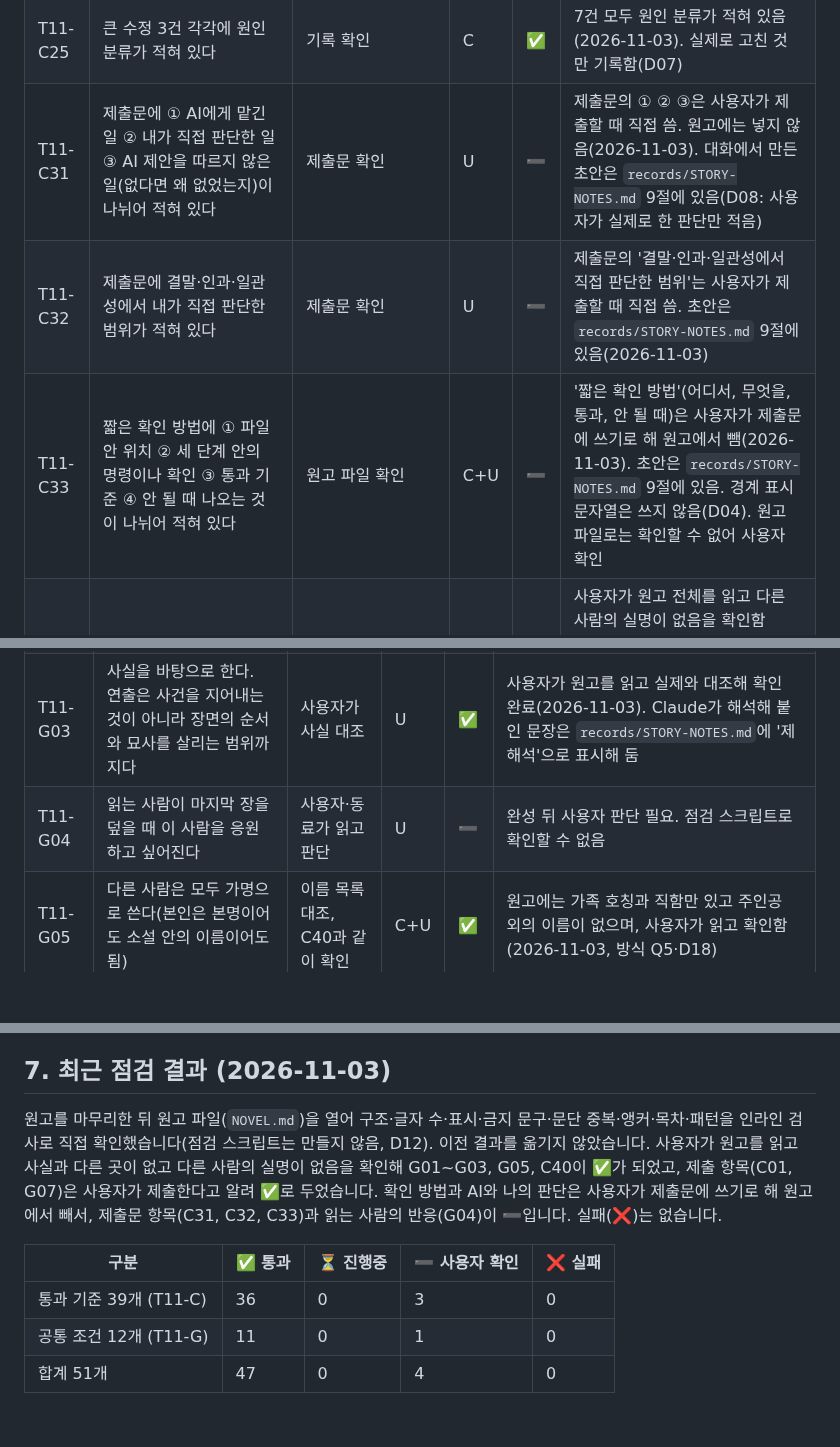
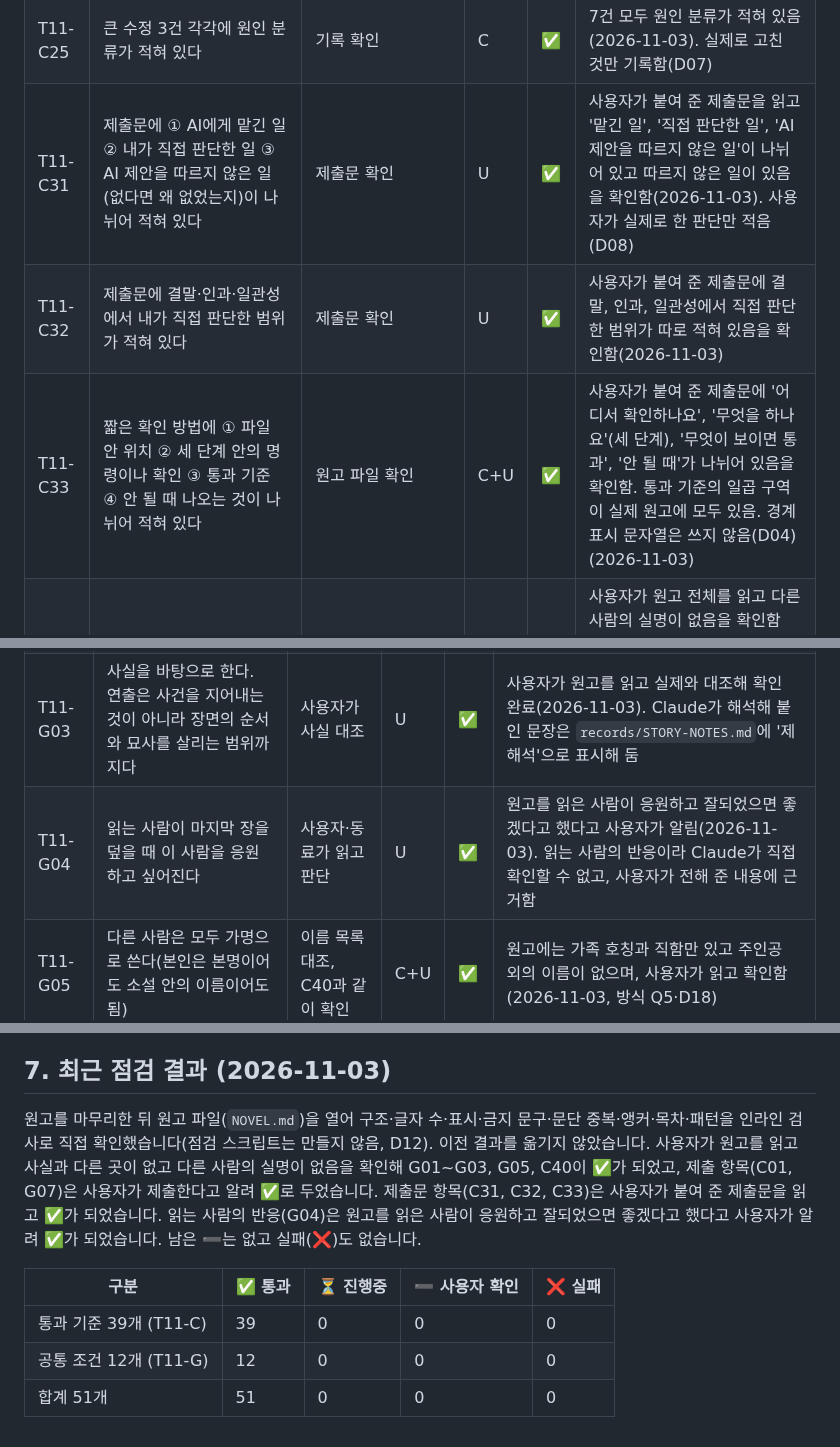
Before and after one commit to onboardingsecurity/AI-LLM, a Markdown page: docs/REQUIREMENTS.md, 3 parts joined by grey strips. Rendered like a GitHub page; blank space fills up the shorter version.

Commit message:
docs: 요구사항 명세서에 제출문 항목과 읽는 사람의 반응을 통과로 반영
- docs/REQUIREMENTS.md: 제출문 항목(C31~C33)과 읽는 사람의 반응(G04)을 통과로 바꿔 51개 모두 통과로 정리함

Co-Authored-By: Claude Sonnet 5.5 <noreply@anthropic.com>

```diff
--- a/docs/REQUIREMENTS.md
+++ b/docs/REQUIREMENTS.md
@@ -90,9 +90,9 @@
 | T11-C23 | 큰 수정 3건 각각에 발견 경위가 적혀 있다 | 기록 확인 | C | ✅ | 7건 모두 발견 경위가 적혀 있음(2026-11-03). 실제로 고친 것만 기록함(D07) |
 | T11-C24 | 큰 수정 3건 각각에 수정 내용이 적혀 있다 | 기록 확인 | C | ✅ | 7건 모두 수정 내용이 적혀 있음(2026-11-03). 실제로 고친 것만 기록함(D07) |
 | T11-C25 | 큰 수정 3건 각각에 원인 분류가 적혀 있다 | 기록 확인 | C | ✅ | 7건 모두 원인 분류가 적혀 있음(2026-11-03). 실제로 고친 것만 기록함(D07) |
-| T11-C31 | 제출문에 ① AI에게 맡긴 일 ② 내가 직접 판단한 일 ③ AI 제안을 따르지 않은 일(없다면 왜 없었는지)이 나뉘어 적혀 있다 | 제출문 확인 | U | ➖ | 제출문의 ① ② ③은 사용자가 제출할 때 직접 씀. 원고에는 넣지 않음(2026-11-03). 대화에서 만든 초안은 `records/STORY-NOTES.md` 9절에 있음(D08: 사용자가 실제로 한 판단만 적음) |
-| T11-C32 | 제출문에 결말·인과·일관성에서 내가 직접 판단한 범위가 적혀 있다 | 제출문 확인 | U | ➖ | 제출문의 '결말·인과·일관성에서 직접 판단한 범위'는 사용자가 제출할 때 직접 씀. 초안은 `records/STORY-NOTES.md` 9절에 있음(2026-11-03) |
-| T11-C33 | 짧은 확인 방법에 ① 파일 안 위치 ② 세 단계 안의 명령이나 확인 ③ 통과 기준 ④ 안 될 때 나오는 것이 나뉘어 적혀 있다 | 원고 파일 확인 | C+U | ➖ | '짧은 확인 방법'(어디서, 무엇을, 통과, 안 될 때)은 사용자가 제출문에 쓰기로 해 원고에서 뺌(2026-11-03). 초안은 `records/STORY-NOTES.md` 9절에 있음. 경계 표시 문자열은 쓰지 않음(D04). 원고 파일로는 확인할 수 없어 사용자 확인 |
+| T11-C31 | 제출문에 ① AI에게 맡긴 일 ② 내가 직접 판단한 일 ③ AI 제안을 따르지 않은 일(없다면 왜 없었는지)이 나뉘어 적혀 있다 | 제출문 확인 | U | ✅ | 사용자가 붙여 준 제출문을 읽고 '맡긴 일', '직접 판단한 일', 'AI 제안을 따르지 않은 일'이 나뉘어 있고 따르지 않은 일이 있음을 확인함(2026-11-03). 사용자가 실제로 한 판단만 적음(D08) |
+| T11-C32 | 제출문에 결말·인과·일관성에서 내가 직접 판단한 범위가 적혀 있다 | 제출문 확인 | U | ✅ | 사용자가 붙여 준 제출문에 결말, 인과, 일관성에서 직접 판단한 범위가 따로 적혀 있음을 확인함(2026-11-03) |
+| T11-C33 | 짧은 확인 방법에 ① 파일 안 위치 ② 세 단계 안의 명령이나 확인 ③ 통과 기준 ④ 안 될 때 나오는 것이 나뉘어 적혀 있다 | 원고 파일 확인 | C+U | ✅ | 사용자가 붙여 준 제출문에 '어디서 확인하나요', '무엇을 하나요'(세 단계), '무엇이 보이면 통과', '안 될 때'가 나뉘어 있음을 확인함. 통과 기준의 일곱 구역이 실제 원고에 모두 있음. 경계 표시 문자열은 쓰지 않음(D04)(2026-11-03) |
 | T11-C40 | 원고와 대조표 어디에도 본인 이름 외의 다른 사람 실명·연락처가 없다 | 스크립트(패턴, 이름 목록 대조)와 Claude가 파일 전체 읽기, 보안 S04·S05·S15 | C+U | ✅ | 사용자가 원고 전체를 읽고 다른 사람의 실명이 없음을 확인함(2026-11-03). 패턴 검사(이메일·전화번호·주민번호형·내 컴퓨터 경로) 0건. 원고에는 가족 호칭과 직함뿐이어서 이름 목록은 필요 없다고 사용자가 정함(D18 변경). 단체·학교 이름은 일반화했고 인과표의 교육 과정 실명도 일반화함 |
 | T11-C41 | 원고 파일 어디에도 비밀번호·토큰·API 키 원문이 없다 | 스크립트(패턴), 보안 S01 | C | ✅ | 비밀번호·토큰·API 키 패턴 13종 검사 0건(2026-11-02) |
 
@@ -105,7 +105,7 @@
 | T11-G01 | 주인공은 나이고, 어린 시절부터 지금까지 가운데 고비를 중심으로 쓴다 | 인과표와 본문 | C+U | ✅ | 인과표와 본문이 주인공의 고비(2장, 6장, 10장) 중심이고, 사용자가 원고를 읽고 확인함(2026-11-03) |
 | T11-G02 | 9번 과제의 "고난을 통해 더 나아진 나"가 뼈대다 | 9번 글과 고비 선택 대조 | C+U | ✅ | 고비 3개가 9번 서사의 '고난을 통해 더 나아진 나'에서 왔음(Q7, G08). 사용자가 원고를 읽고 확인함(2026-11-03) |
 | T11-G03 | 사실을 바탕으로 한다. 연출은 사건을 지어내는 것이 아니라 장면의 순서와 묘사를 살리는 범위까지다 | 사용자가 사실 대조 | U | ✅ | 사용자가 원고를 읽고 실제와 대조해 확인 완료(2026-11-03). Claude가 해석해 붙인 문장은 `records/STORY-NOTES.md`에 '제 해석'으로 표시해 둠 |
-| T11-G04 | 읽는 사람이 마지막 장을 덮을 때 이 사람을 응원하고 싶어진다 | 사용자·동료가 읽고 판단 | U | ➖ | 완성 뒤 사용자 판단 필요. 점검 스크립트로 확인할 수 없음 |
+| T11-G04 | 읽는 사람이 마지막 장을 덮을 때 이 사람을 응원하고 싶어진다 | 사용자·동료가 읽고 판단 | U | ✅ | 원고를 읽은 사람이 응원하고 잘되었으면 좋겠다고 했다고 사용자가 알림(2026-11-03). 읽는 사람의 반응이라 Claude가 직접 확인할 수 없고, 사용자가 전해 준 내용에 근거함 |
 | T11-G05 | 다른 사람은 모두 가명으로 쓴다(본인은 본명이어도 소설 안의 이름이어도 됨) | 이름 목록 대조, C40과 같이 확인 | C+U | ✅ | 원고에는 가족 호칭과 직함만 있고 주인공 외의 이름이 없으며, 사용자가 읽고 확인함(2026-11-03, 방식 Q5·D18) |
 | T11-G06 | 결과물 주소와 소스 주소를 적지 않는다 | 스크립트(URL 검색), 보안 S09 | C | ✅ | 원고 파일에서 URL 0건(2026-11-02, 보안 S09) |
 | T11-G07 | 소설을 그대로 공개하지 않는다. 열람 링크를 만들지 않고 플랫폼에 원고 파일만 올린다 | 사용자 확인, 보안 S08 | U | ✅ | 원고는 `.gitignore`로 제외되어 `git ls-files`와 원격 저장소에 0개(2026-11-03 직접 확인). 열람 링크를 만들지 않았고 사용자가 플랫폼에 파일로만 제출한다고 알림 |
@@ -166,10 +166,10 @@ T11-C34~C39, C45, C46과 C48 이후는 사용자가 전달한 통과 기준에
 
 ## 7. 최근 점검 결과 (2026-11-03)
 
-원고를 마무리한 뒤 원고 파일(`NOVEL.md`)을 열어 구조·글자 수·표시·금지 문구·문단 중복·앵커·목차·패턴을 인라인 검사로 직접 확인했습니다(점검 스크립트는 만들지 않음, D12). 이전 결과를 옮기지 않았습니다. 사용자가 원고를 읽고 사실과 다른 곳이 없고 다른 사람의 실명이 없음을 확인해 G01~G03, G05, C40이 ✅가 되었고, 제출 항목(C01, G07)은 사용자가 제출한다고 알려 ✅로 두었습니다. 확인 방법과 AI와 나의 판단은 사용자가 제출문에 쓰기로 해 원고에서 빼서, 제출문 항목(C31, C32, C33)과 읽는 사람의 반응(G04)이 ➖입니다. 실패(❌)는 없습니다.
+원고를 마무리한 뒤 원고 파일(`NOVEL.md`)을 열어 구조·글자 수·표시·금지 문구·문단 중복·앵커·목차·패턴을 인라인 검사로 직접 확인했습니다(점검 스크립트는 만들지 않음, D12). 이전 결과를 옮기지 않았습니다. 사용자가 원고를 읽고 사실과 다른 곳이 없고 다른 사람의 실명이 없음을 확인해 G01~G03, G05, C40이 ✅가 되었고, 제출 항목(C01, G07)은 사용자가 제출한다고 알려 ✅로 두었습니다. 제출문 항목(C31, C32, C33)은 사용자가 붙여 준 제출문을 읽고 ✅가 되었습니다. 읽는 사람의 반응(G04)은 원고를 읽은 사람이 응원하고 잘되었으면 좋겠다고 했다고 사용자가 알려 ✅가 되었습니다. 남은 ➖는 없고 실패(❌)도 없습니다.
 
 | 구분 | ✅ 통과 | ⏳ 진행중 | ➖ 사용자 확인 | ❌ 실패 |
 |---|---|---|---|---|
-| 통과 기준 39개 (T11-C) | 36 | 0 | 3 | 0 |
-| 공통 조건 12개 (T11-G) | 11 | 0 | 1 | 0 |
-| 합계 51개 | 47 | 0 | 4 | 0 |
+| 통과 기준 39개 (T11-C) | 39 | 0 | 0 | 0 |
+| 공통 조건 12개 (T11-G) | 12 | 0 | 0 | 0 |
+| 합계 51개 | 51 | 0 | 0 | 0 |
```
